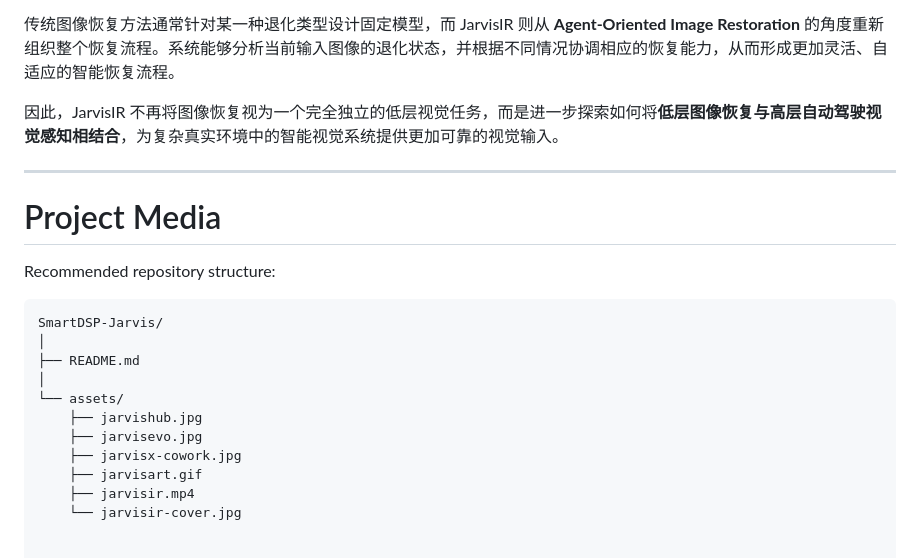
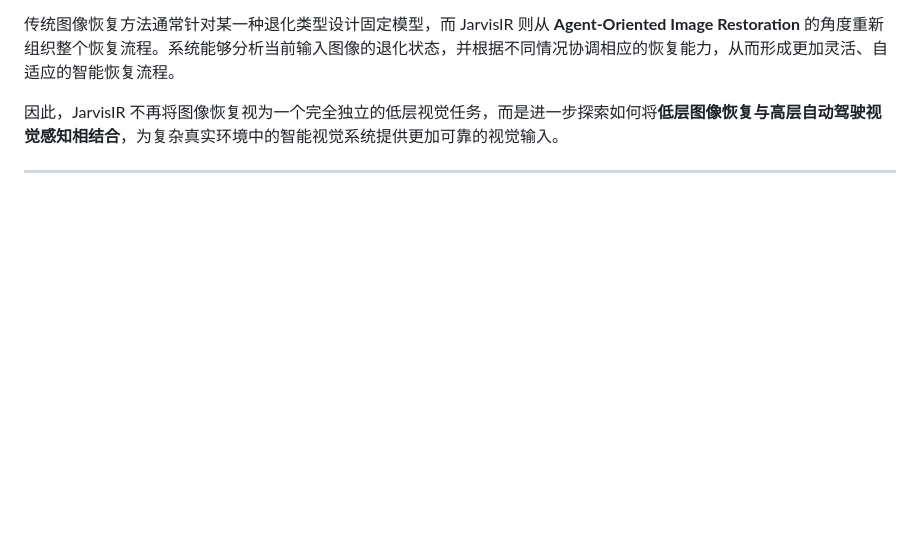
Before and after one commit to lyrics7/SmartDSP-Jarvis, a Markdown page: README.md, the part around the change. Rendered like a GitHub page; blank space fills up the shorter version.

````diff
--- a/README.md
+++ b/README.md
@@ -327,20 +327,3 @@ JarvisIR 是一个面向自动驾驶视觉感知场景的**智能图像恢复 Ag
 因此，JarvisIR 不再将图像恢复视为一个完全独立的低层视觉任务，而是进一步探索如何将**低层图像恢复与高层自动驾驶视觉感知相结合**，为复杂真实环境中的智能视觉系统提供更加可靠的视觉输入。
 
 ---
-
-# Project Media
-
-Recommended repository structure:
-
-```text
-SmartDSP-Jarvis/
-│
-├── README.md
-│
-└── assets/
-    ├── jarvishub.jpg
-    ├── jarvisevo.jpg
-    ├── jarvisx-cowork.jpg
-    ├── jarvisart.gif
-    ├── jarvisir.mp4
-    └── jarvisir-cover.jpg
````
